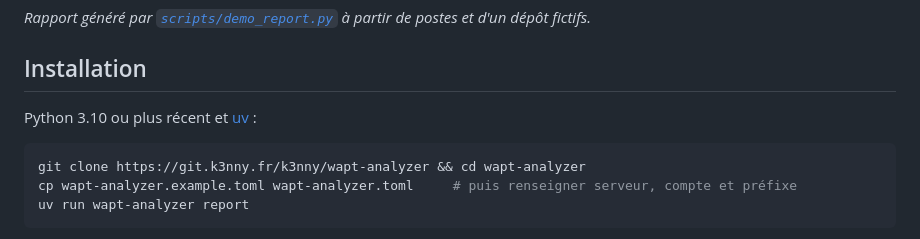
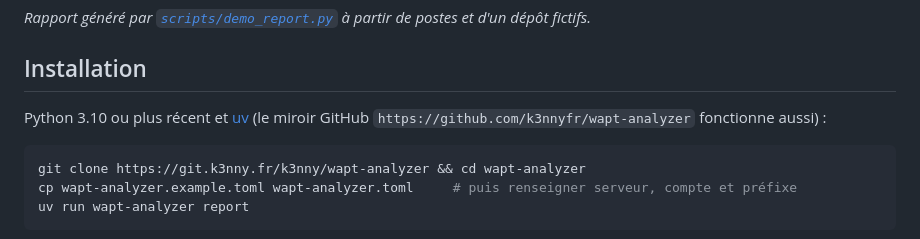
Before and after one commit to k3nnyfr/wapt-analyzer, a Markdown page: README.md, the part around one of its changes. Drawn GitHub-style.

Commit message:
docs(readme): link the GitHub mirror in README and INSTALL.md
Co-Authored-By: Claude Opus 5.5 (1M context) <noreply@anthropic.com>

````diff
--- a/README.md
+++ b/README.md
@@ -43,7 +45,7 @@ Le rapport fait le lien avec `import` : chaque paquet proposé (onglets paquets
 
 ## Installation
 
-Python 3.10 ou plus récent et [uv](https://docs.astral.sh/uv/) :
+Python 3.10 ou plus récent et [uv](https://docs.astral.sh/uv/) (le miroir GitHub `https://github.com/k3nnyfr/wapt-analyzer` fonctionne aussi) :
 
 ```bash
 git clone https://git.k3nny.fr/k3nny/wapt-analyzer && cd wapt-analyzer
````
Also changed, not shown: other parts of README.md (+2 -0 lines), INSTALL.md (+10 -0 lines).
